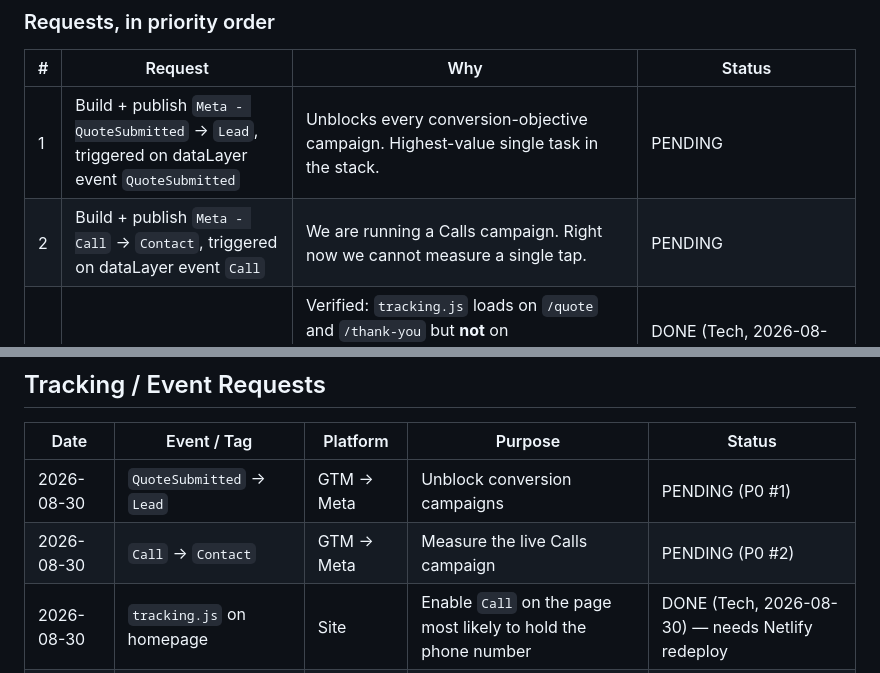
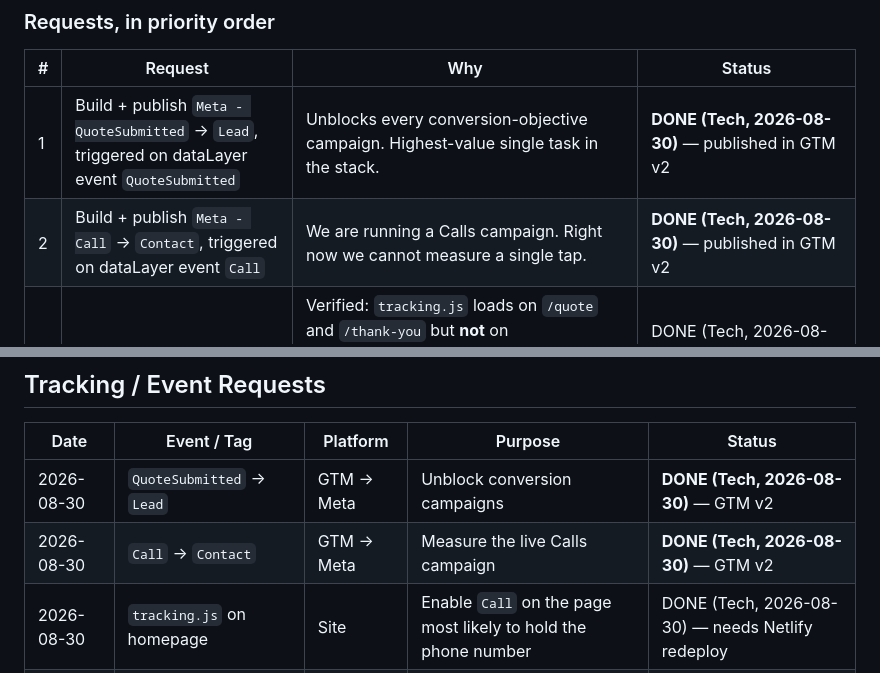
Before and after one commit to 5h0kun1n/creative-studio, a Markdown page: MARKETING_REQUESTS.md, 2 parts joined by grey strips. Rendered like a GitHub page.

```diff
--- a/MARKETING_REQUESTS.md
+++ b/MARKETING_REQUESTS.md
@@ -50,8 +50,8 @@ Note this does **not** mean leads are being lost. Netlify Forms + Resend still c
 
 | # | Request | Why | Status |
 |---|---|---|---|
-| 1 | Build + publish `Meta - QuoteSubmitted` → `Lead`, triggered on dataLayer event `QuoteSubmitted` | Unblocks every conversion-objective campaign. Highest-value single task in the stack. | PENDING |
-| 2 | Build + publish `Meta - Call` → `Contact`, triggered on dataLayer event `Call` | We are running a Calls campaign. Right now we cannot measure a single tap. | PENDING |
+| 1 | Build + publish `Meta - QuoteSubmitted` → `Lead`, triggered on dataLayer event `QuoteSubmitted` | Unblocks every conversion-objective campaign. Highest-value single task in the stack. | **DONE (Tech, 2026-08-30)** — published in GTM v2 |
+| 2 | Build + publish `Meta - Call` → `Contact`, triggered on dataLayer event `Call` | We are running a Calls campaign. Right now we cannot measure a single tap. | **DONE (Tech, 2026-08-30)** — published in GTM v2 |
 | 3 | Add `tracking.js` to the **homepage** | Verified: `tracking.js` loads on `/quote` and `/thank-you` but **not** on `https://creativstudio.co`. If the phone number is in the homepage header, `Call` can never fire there even after tag #2 ships. | DONE (Tech, 2026-08-30) — added to `deploy/index.html`, needs Netlify redeploy |
 | 4 | Send Marketing a screenshot of Events Manager → Test Events showing `Lead` after a real test submission | "Tag published" and "event arriving" are different claims. Only the second one lets us spend. | PENDING |
 | 5 | `CompanyStoreStart` → `Lead` with `content_name: company_store` | Needed before any company-store campaign. Not urgent — no spend planned yet. | PENDING |
@@ -111,8 +111,8 @@ All of "Add GTM snippet to `<head>`" is unchecked, but GTM-PV35GJLJ is verifiabl
 
 | Date | Event / Tag | Platform | Purpose | Status |
 |------|------------|----------|---------|--------|
-| 2026-08-30 | `QuoteSubmitted` → `Lead` | GTM → Meta | Unblock conversion campaigns | PENDING (P0 #1) |
-| 2026-08-30 | `Call` → `Contact` | GTM → Meta | Measure the live Calls campaign | PENDING (P0 #2) |
+| 2026-08-30 | `QuoteSubmitted` → `Lead` | GTM → Meta | Unblock conversion campaigns | **DONE (Tech, 2026-08-30)** — GTM v2 |
+| 2026-08-30 | `Call` → `Contact` | GTM → Meta | Measure the live Calls campaign | **DONE (Tech, 2026-08-30)** — GTM v2 |
 | 2026-08-30 | `tracking.js` on homepage | Site | Enable `Call` on the page most likely to hold the phone number | DONE (Tech, 2026-08-30) — needs Netlify redeploy |
 | 2026-08-30 | `CompanyStoreStart` → `Lead` | GTM → Meta | Future company-store campaign | PENDING (low) |
 
```
Also changed, not shown: STATUS.md (+7 -5 lines), TRACKING.md (+10 -8 lines).
